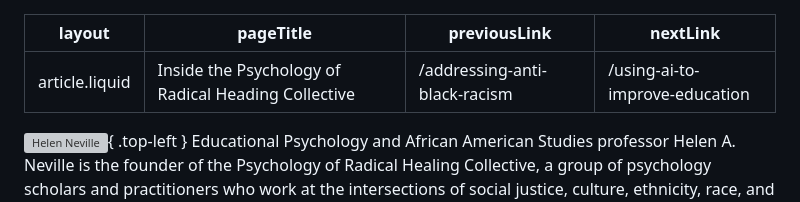
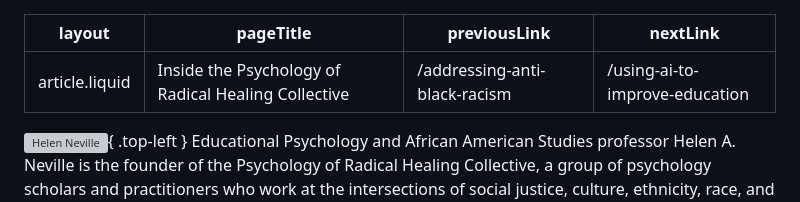
Before and after one commit to itpartnersillinois/ylf, a Markdown page: inside-the-psychology-of-radical-heading-collective.md, the part around the change. Rendered like a GitHub page; grey boxes are pictures that could not be loaded.

```diff
--- a/inside-the-psychology-of-radical-heading-collective.md
+++ b/inside-the-psychology-of-radical-heading-collective.md
@@ -1,6 +1,6 @@
 ---
 layout: article.liquid
-pageTitle: Inside the Psychology of Radical Heading Collective
+pageTitle: Inside the Psychology of Radical Healing Collective
 previousLink: /addressing-anti-black-racism
 nextLink: /using-ai-to-improve-education
 
```
Also changed, not shown: trey-harris.md (added, +16 -0 lines), undergraduate-education.md (+1 -1 lines), img/backgrounds/trey-harris.png (added), img/faculty/ron-jacobs.png, 7 other files.
